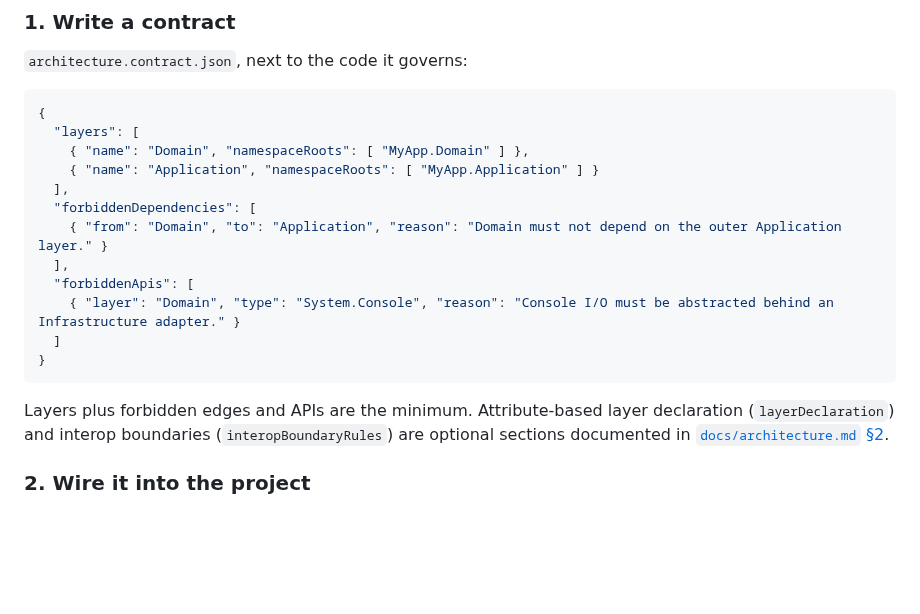
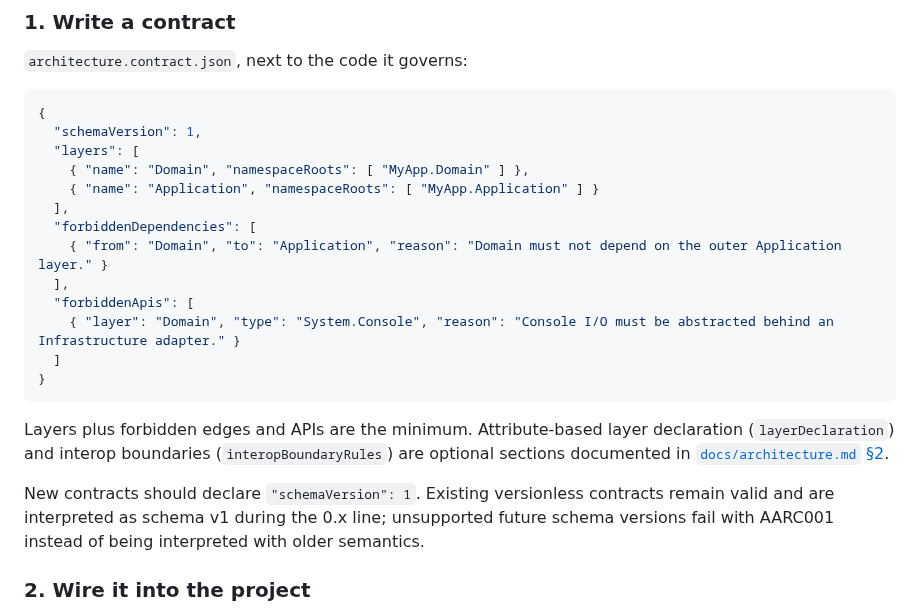
Before and after one commit to mao2009/ArchitectureAnalyzer, a Markdown page: README.md, the part around one of its changes. GitHub-like rendering; blank space fills up the shorter version.

Commit message:
docs: recommend schemaVersion 1 for new contracts (#15)

````diff
--- a/README.md
+++ b/README.md
@@ -57,6 +57,7 @@ baked into the analyzer.
 
 ```json
 {
+  "schemaVersion": 1,
   "layers": [
     { "name": "Domain", "namespaceRoots": [ "MyApp.Domain" ] },
     { "name": "Application", "namespaceRoots": [ "MyApp.Application" ] }
@@ -73,6 +74,10 @@ baked into the analyzer.
 Layers plus forbidden edges and APIs are the minimum. Attribute-based layer declaration
 (`layerDeclaration`) and interop boundaries (`interopBoundaryRules`) are optional sections
 documented in [`docs/architecture.md` §2](docs/architecture.md#2-contract-schema).
+
+New contracts should declare `"schemaVersion": 1`. Existing versionless contracts remain valid
+and are interpreted as schema v1 during the 0.x line; unsupported future schema versions fail with
+AARC001 instead of being interpreted with older semantics.
 
 ### 2. Wire it into the project
 
````
Also changed, not shown: other parts of README.md (+1 -1 lines).
